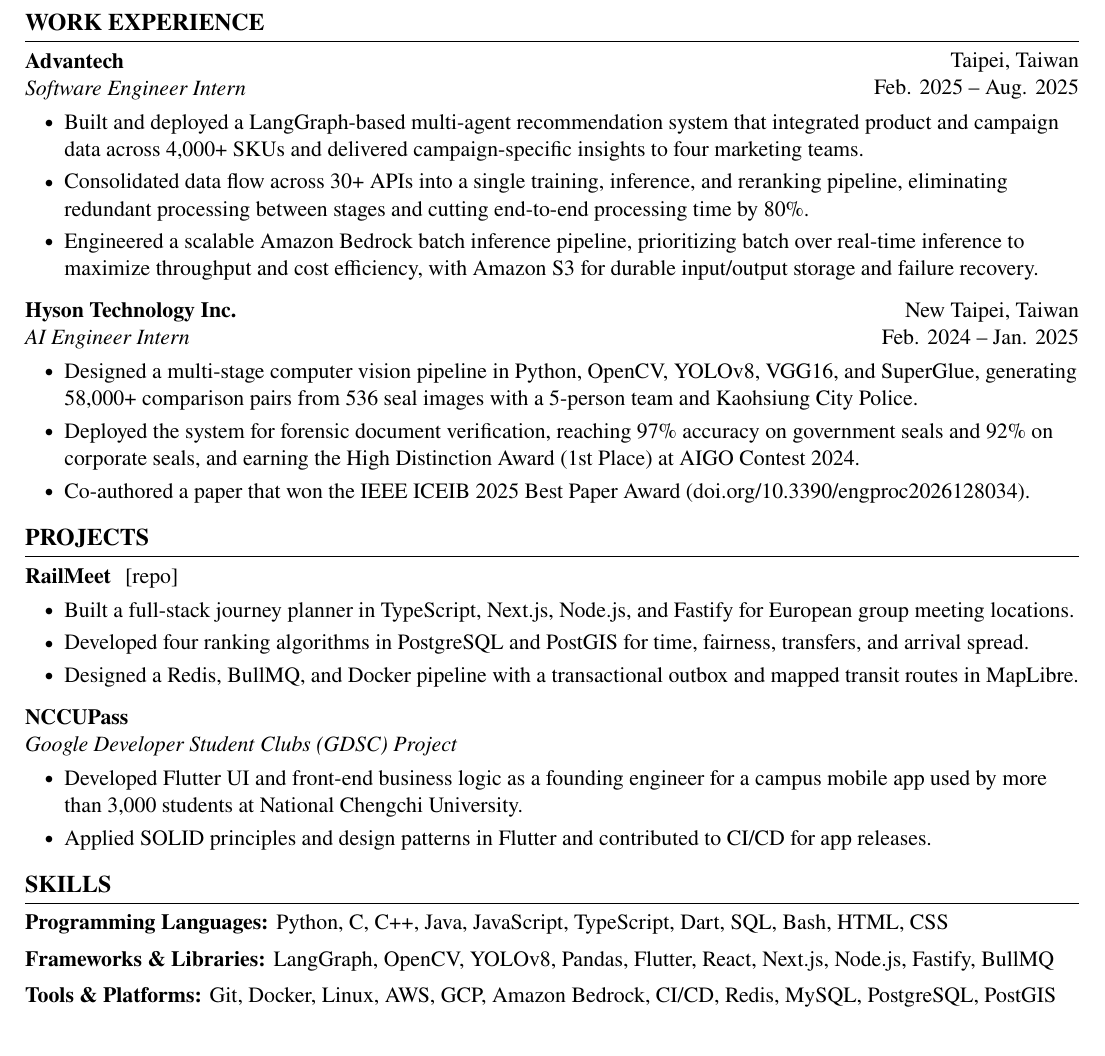
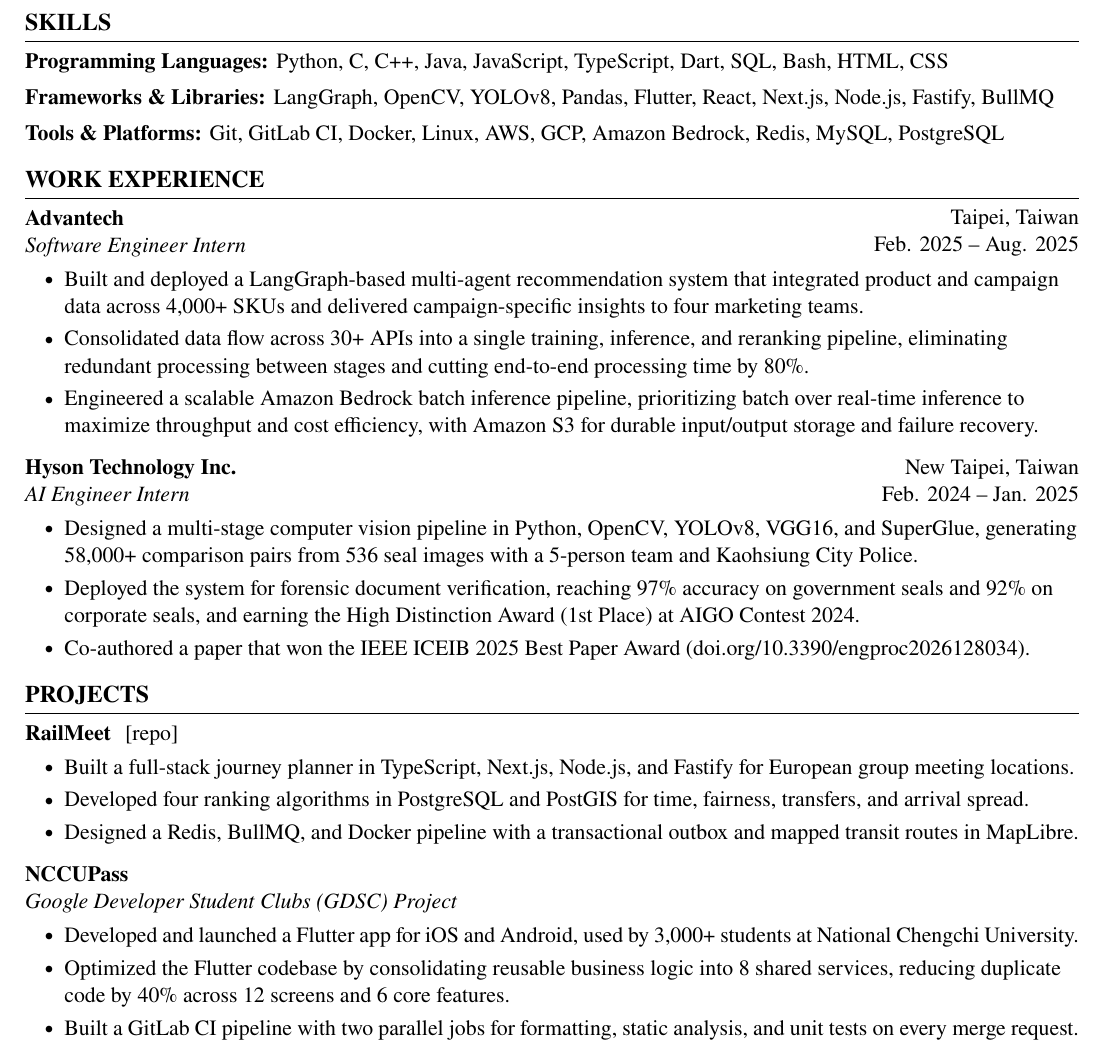
Before and after one commit to YChaoWang/DavidResume, a LaTeX CV (ResumeLaTeX/DavidResume.tex): part of the page, cut so that both start at the same text. Compiled offline with pdfLaTeX.

Commit message:
Add skills section to resume, detailing programming languages, frameworks, libraries, and tools; refine project description for clarity and impact.

```diff
--- a/ResumeLaTeX/DavidResume.tex
+++ b/ResumeLaTeX/DavidResume.tex
@@ -221,6 +221,22 @@
         \end{highlights}
     \end{onecolentry}
 
+    \section{SKILLS}
+
+    \begin{onecolentry}
+        \textbf{Programming Languages:} Python, C, C++, Java, JavaScript, TypeScript, Dart, SQL, Bash, HTML, CSS
+    \end{onecolentry}
+
+    \vspace{\skillsep}
+    \begin{onecolentry}
+        \textbf{Frameworks \& Libraries:} LangGraph, OpenCV, YOLOv8, Pandas, Flutter, React, Next.js, Node.js, Fastify, BullMQ
+    \end{onecolentry}
+
+    \vspace{\skillsep}
+    \begin{onecolentry}
+        \textbf{Tools \& Platforms:} Git, GitLab CI, Docker, Linux, AWS, GCP, Amazon Bedrock, Redis, MySQL, PostgreSQL
+    \end{onecolentry}
+
     \section{WORK EXPERIENCE}
 
     \begin{twocolentry}{
@@ -274,30 +290,16 @@
 
     \vspace{\entrysep}
     \begin{onecolentry}
-        \href{https://nccupass.com/}{\textbf{NCCUPass}}\\
+        \href{https://nccupass.com/}{\textbf{NCCUPass}} \\
         \textit{Google Developer Student Clubs (GDSC) Project}
 
         \vspace{\titlesep}
+
         \begin{highlights}
-            \item Developed Flutter UI and front-end business logic as a founding engineer for a campus mobile app used by more than 3,000 students at National Chengchi University.
-            \item Applied SOLID principles and design patterns in Flutter and contributed to CI/CD for app releases.
+            \item Developed and launched a Flutter app for iOS and Android, used by 3,000+ students at National Chengchi University.
+            \item Optimized the Flutter codebase by consolidating reusable business logic into 8 shared services, reducing duplicate code by 40\% across 12 screens and 6 core features.
+            \item Built a GitLab CI pipeline with two parallel jobs for formatting, static analysis, and unit tests on every merge request.
         \end{highlights}
     \end{onecolentry}
 
-    \section{SKILLS}
-
-    \begin{onecolentry}
-        \textbf{Programming Languages:} Python, C, C++, Java, JavaScript, TypeScript, Dart, SQL, Bash, HTML, CSS
-    \end{onecolentry}
-
-    \vspace{\skillsep}
-    \begin{onecolentry}
-        \textbf{Frameworks \& Libraries:} LangGraph, OpenCV, YOLOv8, Pandas, Flutter, React, Next.js, Node.js, Fastify, BullMQ
-    \end{onecolentry}
-
-    \vspace{\skillsep}
-    \begin{onecolentry}
-        \textbf{Tools \& Platforms:} Git, Docker, Linux, AWS, GCP, Amazon Bedrock, CI/CD, Redis, MySQL, PostgreSQL, PostGIS
-    \end{onecolentry}
-
 \end{document}
```
